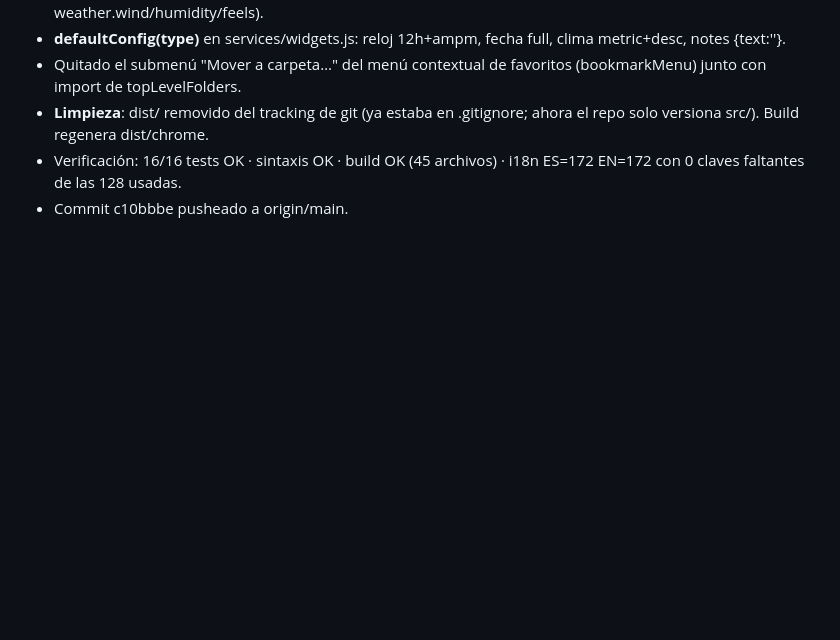
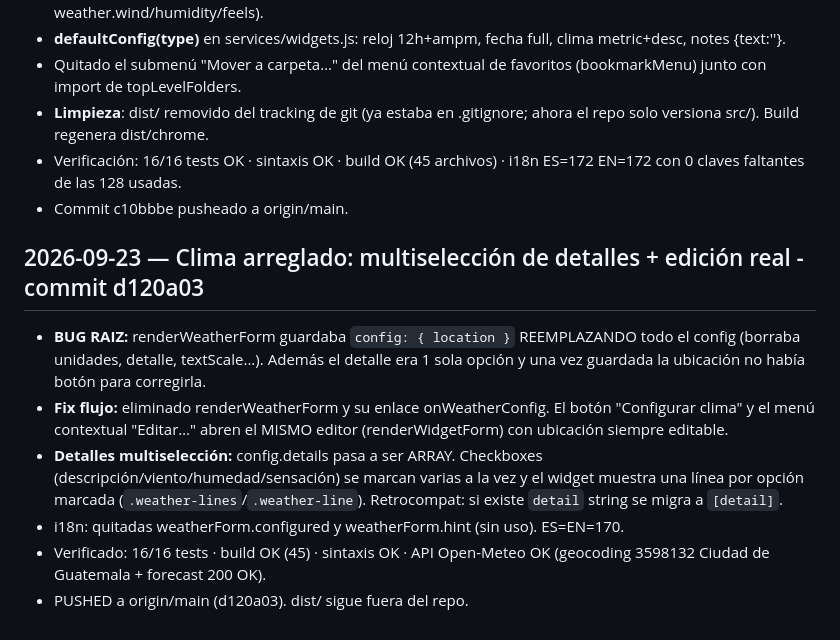
Before and after one commit to AndresGatjens/NovaTab-2.0, a Markdown page: .opencode/memoria/cambios.md, the part around the change. GitHub-like rendering; blank space fills up the shorter version.

Commit message:
Memoria: fix clima

```diff
--- a/.opencode/memoria/cambios.md
+++ b/.opencode/memoria/cambios.md
@@ -503,3 +503,18 @@
 - Verificación: 16/16 tests OK · sintaxis OK · build OK (45 archivos) ·
   i18n ES=172 EN=172 con 0 claves faltantes de las 128 usadas.
 - Commit c10bbbe pusheado a origin/main.
+## 2026-09-23 — Clima arreglado: multiselección de detalles + edición real - commit d120a03
+- **BUG RAIZ:** renderWeatherForm guardaba `config: { location }` REEMPLAZANDO todo el
+  config (borraba unidades, detalle, textScale...). Además el detalle era 1 sola opción
+  y una vez guardada la ubicación no había botón para corregirla.
+- **Fix flujo:** eliminado renderWeatherForm y su enlace onWeatherConfig. El botón
+  "Configurar clima" y el menú contextual "Editar…" abren el MISMO editor
+  (renderWidgetForm) con ubicación siempre editable.
+- **Detalles multiselección:** config.details pasa a ser ARRAY. Checkboxes
+  (descripción/viento/humedad/sensación) se marcan varias a la vez y el widget
+  muestra una línea por opción marcada (`.weather-lines`/`.weather-line`).
+  Retrocompat: si existe `detail` string se migra a `[detail]`.
+- i18n: quitadas weatherForm.configured y weatherForm.hint (sin uso). ES=EN=170.
+- Verificado: 16/16 tests · build OK (45) · sintaxis OK · API Open-Meteo OK
+  (geocoding 3598132 Ciudad de Guatemala + forecast 200 OK).
+- PUSHED a origin/main (d120a03). dist/ sigue fuera del repo.
```
